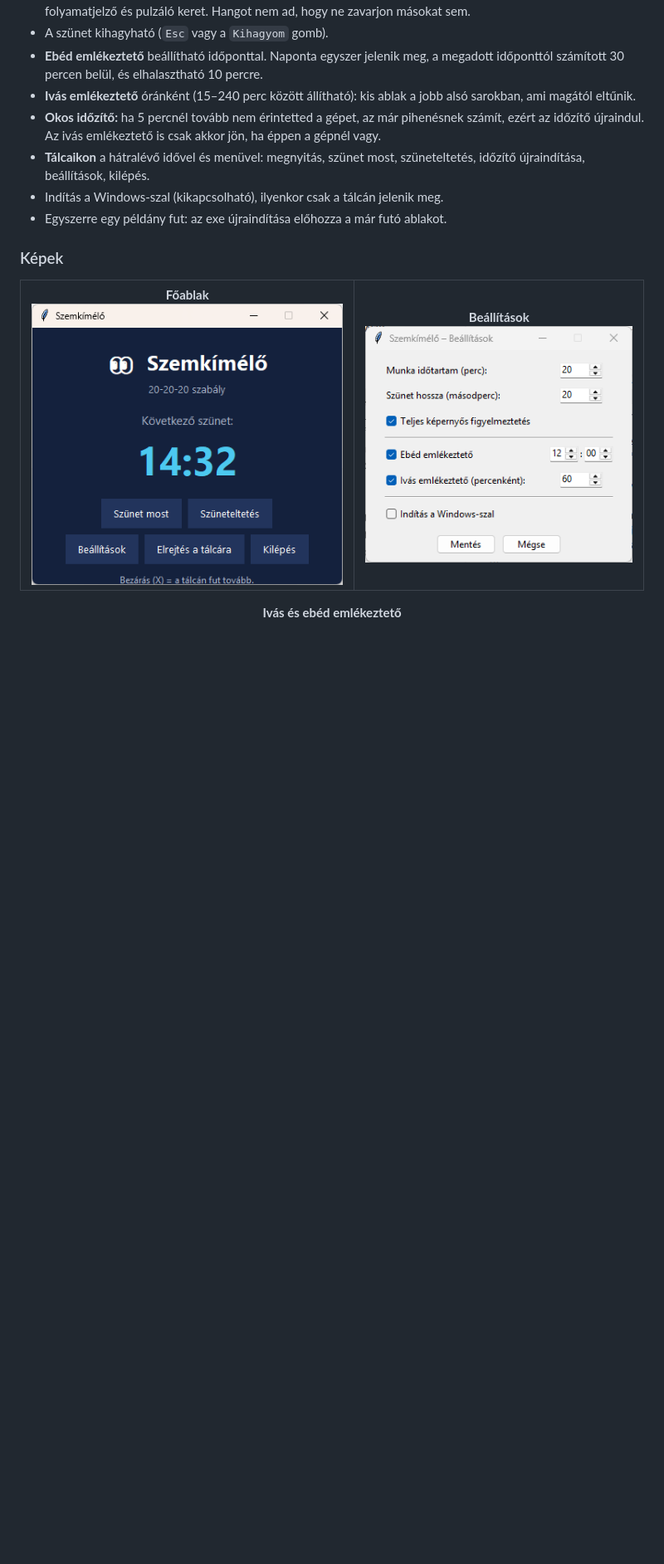
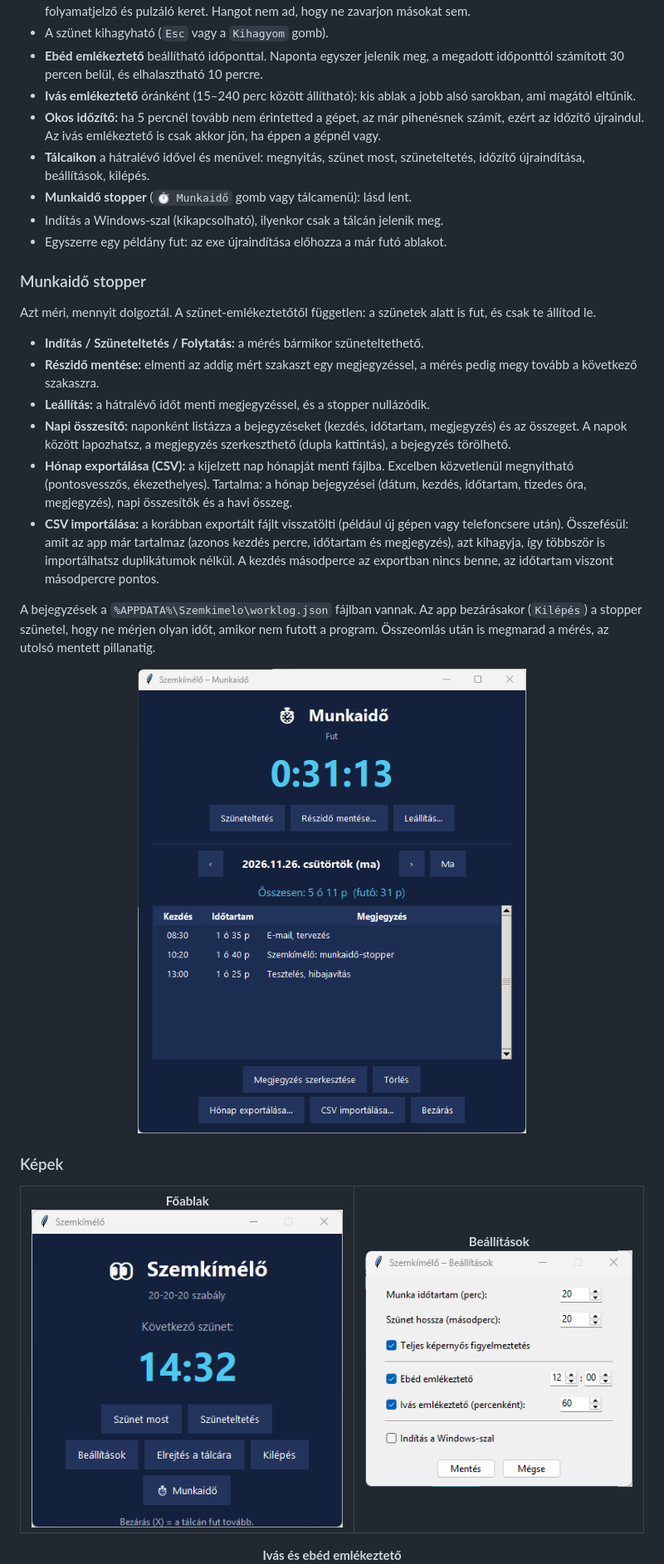
Before and after one commit to szobek/szemkimelo, a Markdown page: README.md, the part around one of its changes. Shown at 83% size. Drawn GitHub-style; pictures changed too: docs/images/windows-beallitasok.png, docs/images/windows-fooldal.png, docs/images/windows-munkaido.png (added); blank space fills up the shorter version.

Commit message:
Munkaidő stopper (Windows + Android): részidő, leállítás megjegyzéssel, napi összesítő, havi CSV export/import; Android 1.1.0
Co-authored-by: Cursor <cursoragent@cursor.com>

```diff
--- a/README.md
+++ b/README.md
@@ -38,8 +38,33 @@ helyi fájlban vannak, az Androidos az app saját tárolójában.
   újraindul. Az ivás emlékeztető is csak akkor jön, ha éppen a gépnél vagy.
 - **Tálcaikon** a hátralévő idővel és menüvel: megnyitás, szünet most, szüneteltetés, időzítő újraindítása,
   beállítások, kilépés.
+- **Munkaidő stopper** (`⏱ Munkaidő` gomb vagy tálcamenü): lásd lent.
 - Indítás a Windows-szal (kikapcsolható), ilyenkor csak a tálcán jelenik meg.
 - Egyszerre egy példány fut: az exe újraindítása előhozza a már futó ablakot.
+
+### Munkaidő stopper
+
+Azt méri, mennyit dolgoztál. A szünet-emlékeztetőtől független: a szünetek alatt is fut, és csak te állítod le.
+
+- **Indítás / Szüneteltetés / Folytatás:** a mérés bármikor szüneteltethető.
+- **Részidő mentése:** elmenti az addig mért szakaszt egy megjegyzéssel, a mérés pedig megy tovább a következő
+  szakaszra.
+- **Leállítás:** a hátralévő időt menti megjegyzéssel, és a stopper nullázódik.
+- **Napi összesítő:** naponként listázza a bejegyzéseket (kezdés, időtartam, megjegyzés) és az összeget. A
+  napok között lapozhatsz, a megjegyzés szerkeszthető (dupla kattintás), a bejegyzés törölhető.
+- **Hónap exportálása (CSV):** a kijelzett nap hónapját menti fájlba. Excelben közvetlenül megnyitható
+  (pontosvesszős, ékezethelyes). Tartalma: a hónap bejegyzései (dátum, kezdés, időtartam, tizedes óra,
+  megjegyzés), napi összesítők és a havi összeg.
+- **CSV importálása:** a korábban exportált fájlt visszatölti (például új gépen vagy telefoncsere után).
+  Összefésül: amit az app már tartalmaz (azonos kezdés percre, időtartam és megjegyzés), azt kihagyja, így
+  többször is importálhatsz duplikátumok nélkül. A kezdés másodperce az exportban nincs benne, az időtartam
+  viszont másodpercre pontos.
+
+A bejegyzések a `%APPDATA%\Szemkimelo\worklog.json` fájlban vannak. Az app bezárásakor (`Kilépés`) a stopper
+szünetel, hogy ne mérjen olyan időt, amikor nem futott a program. Összeomlás után is megmarad a mérés, az utolsó
+mentett pillanatig.
+
+<p align="center"><img src="docs/images/windows-munkaido.png" alt="Munkaidő ablak"></p>
 
 ### Képek
 
```
Also changed, not shown: other parts of README.md (+11 -3 lines), android/README.md (+19 -2 lines), docs/images/android-fooldal.png, docs/images/android-munkaido.png (added), docs/images/windows-szunet.png, 10 other files.
